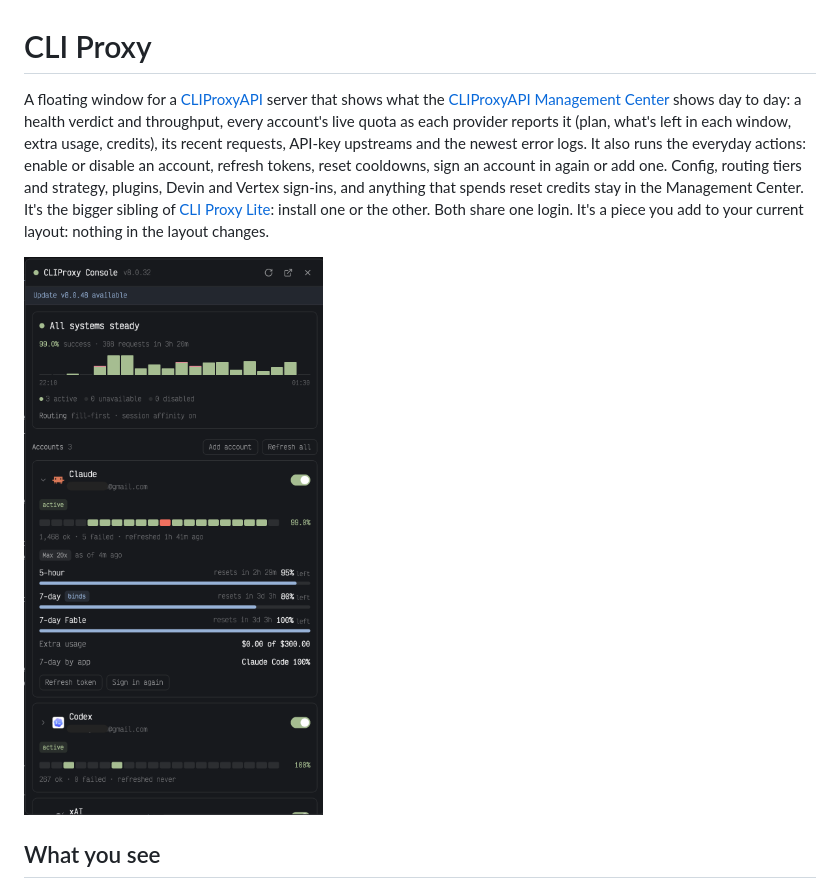
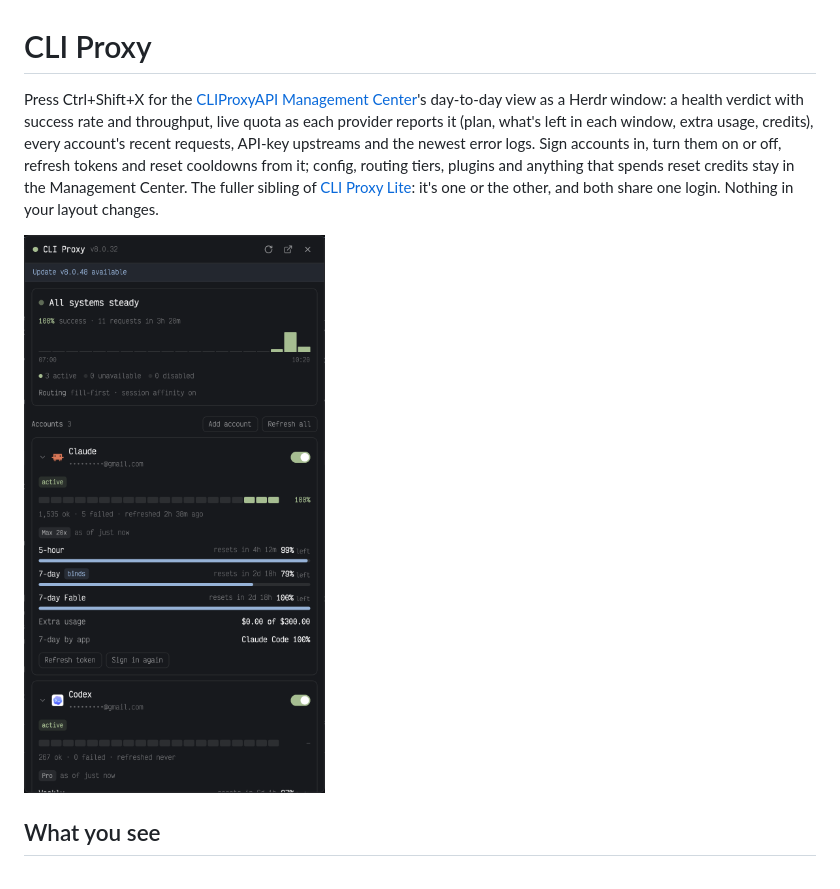
Before and after one commit to 0xRowdy/herdr-cliproxy, a Markdown page: cliproxy/RECIPE.md, the part around the change. Drawn GitHub-style; pictures changed too: cliproxy/preview.png.

```diff
--- a/cliproxy/RECIPE.md
+++ b/cliproxy/RECIPE.md
@@ -1,6 +1,6 @@
 # CLI Proxy
 
-A floating window for a [CLIProxyAPI](https://github.com/router-for-me/CLIProxyAPI) server that shows what the [CLIProxyAPI Management Center](https://github.com/router-for-me/Cli-Proxy-API-Management-Center) shows day to day: a health verdict and throughput, every account's live quota as each provider reports it (plan, what's left in each window, extra usage, credits), its recent requests, API-key upstreams and the newest error logs. It also runs the everyday actions: enable or disable an account, refresh tokens, reset cooldowns, sign an account in again or add one. Config, routing tiers and strategy, plugins, Devin and Vertex sign-ins, and anything that spends reset credits stay in the Management Center. It's the bigger sibling of [CLI Proxy Lite](../cliproxy-lite/): install one or the other. Both share one login. It's a piece you add to your current layout: nothing in the layout changes.
+Press Ctrl+Shift+X for the [CLIProxyAPI](https://github.com/router-for-me/CLIProxyAPI) [Management Center](https://github.com/router-for-me/Cli-Proxy-API-Management-Center)'s day-to-day view as a Herdr window: a health verdict with success rate and throughput, live quota as each provider reports it (plan, what's left in each window, extra usage, credits), every account's recent requests, API-key upstreams and the newest error logs. Sign accounts in, turn them on or off, refresh tokens and reset cooldowns from it; config, routing tiers, plugins and anything that spends reset credits stay in the Management Center. The fuller sibling of [CLI Proxy Lite](../cliproxy-lite/): it's one or the other, and both share one login. Nothing in your layout changes.
 
 ![CLI Proxy](preview.png)
 
```
Also changed, not shown: cliproxy-lite/RECIPE.md (+1 -1 lines), cliproxy-lite/preview.png.
